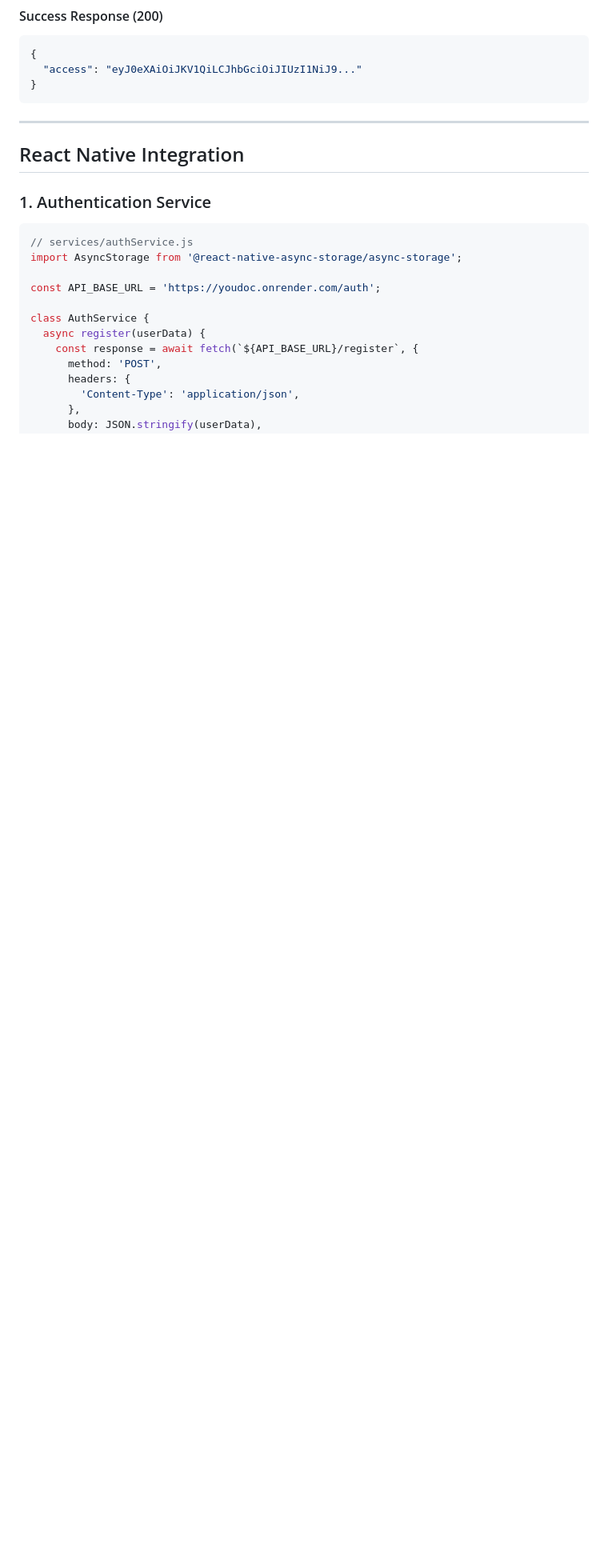
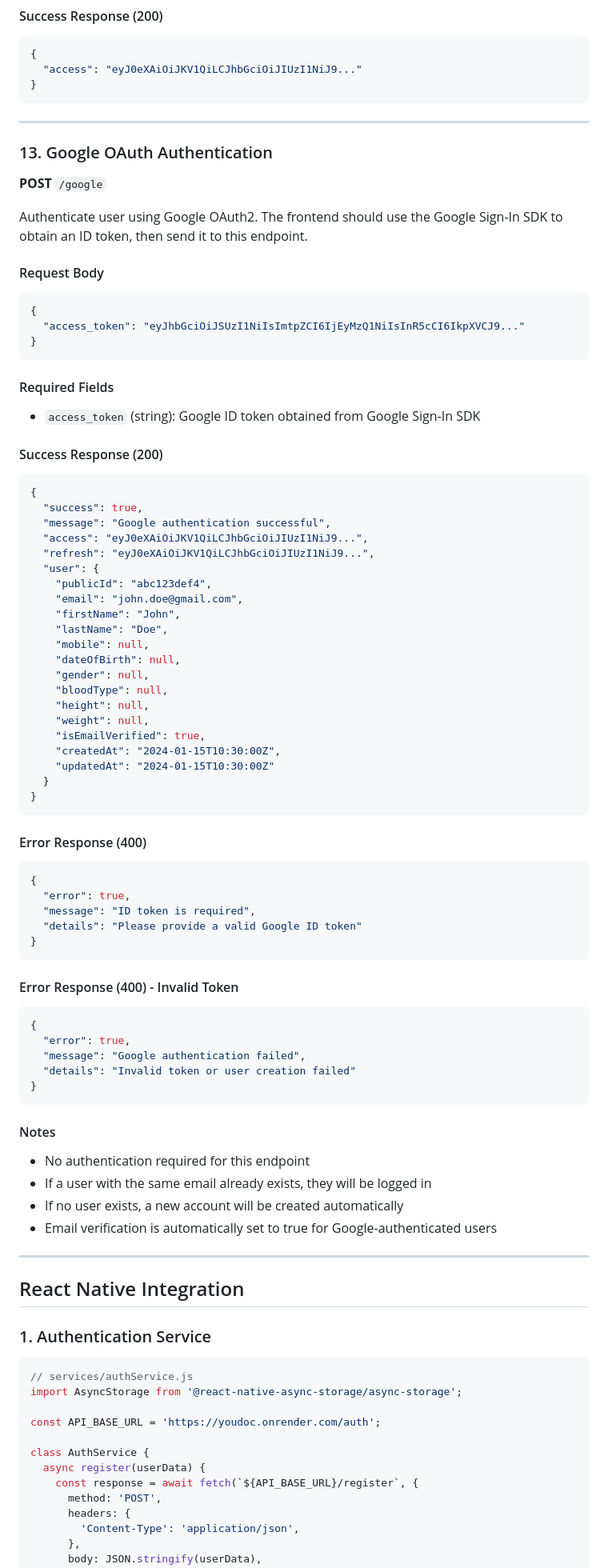
Before and after one commit to youdocapp/Youdoc, a Markdown page: docs/authentication.md, the part around the change printed below. Shown: that part at 80% size. Rendered like a GitHub page; blank space fills up the shorter version.

Commit message:
Add Google OAuth authentication endpoint and integrate it into the React Native AuthService. Updated documentation to include request and response formats, error handling, and user account creation logic.

````diff
--- a/docs/authentication.md
+++ b/docs/authentication.md
@@ -403,6 +403,72 @@ Refresh access token using refresh token.
 
 ---
 
+### 13. Google OAuth Authentication
+**POST** `/google`
+
+Authenticate user using Google OAuth2. The frontend should use the Google Sign-In SDK to obtain an ID token, then send it to this endpoint.
+
+#### Request Body
+```json
+{
+  "access_token": "eyJhbGciOiJSUzI1NiIsImtpZCI6IjEyMzQ1NiIsInR5cCI6IkpXVCJ9..."
+}
+```
+
+#### Required Fields
+- `access_token` (string): Google ID token obtained from Google Sign-In SDK
+
+#### Success Response (200)
+```json
+{
+  "success": true,
+  "message": "Google authentication successful",
+  "access": "eyJ0eXAiOiJKV1QiLCJhbGciOiJIUzI1NiJ9...",
+  "refresh": "eyJ0eXAiOiJKV1QiLCJhbGciOiJIUzI1NiJ9...",
+  "user": {
+    "publicId": "abc123def4",
+    "email": "john.doe@gmail.com",
+    "firstName": "John",
+    "lastName": "Doe",
+    "mobile": null,
+    "dateOfBirth": null,
+    "gender": null,
+    "bloodType": null,
+    "height": null,
+    "weight": null,
+    "isEmailVerified": true,
+    "createdAt": "2024-01-15T10:30:00Z",
+    "updatedAt": "2024-01-15T10:30:00Z"
+  }
+}
+```
+
+#### Error Response (400)
+```json
+{
+  "error": true,
+  "message": "ID token is required",
+  "details": "Please provide a valid Google ID token"
+}
+```
+
+#### Error Response (400) - Invalid Token
+```json
+{
+  "error": true,
+  "message": "Google authentication failed",
+  "details": "Invalid token or user creation failed"
+}
+```
+
+#### Notes
+- No authentication required for this endpoint
+- If a user with the same email already exists, they will be logged in
+- If no user exists, a new account will be created automatically
+- Email verification is automatically set to true for Google-authenticated users
+
+---
+
 ## React Native Integration
 
 ### 1. Authentication Service
````
Also changed, not shown: other parts of docs/authentication.md (+29 -0 lines).
